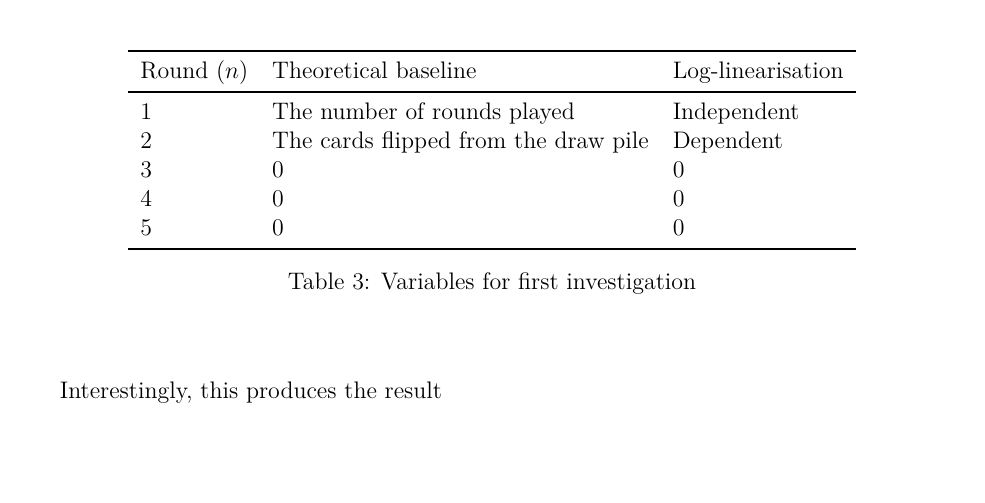
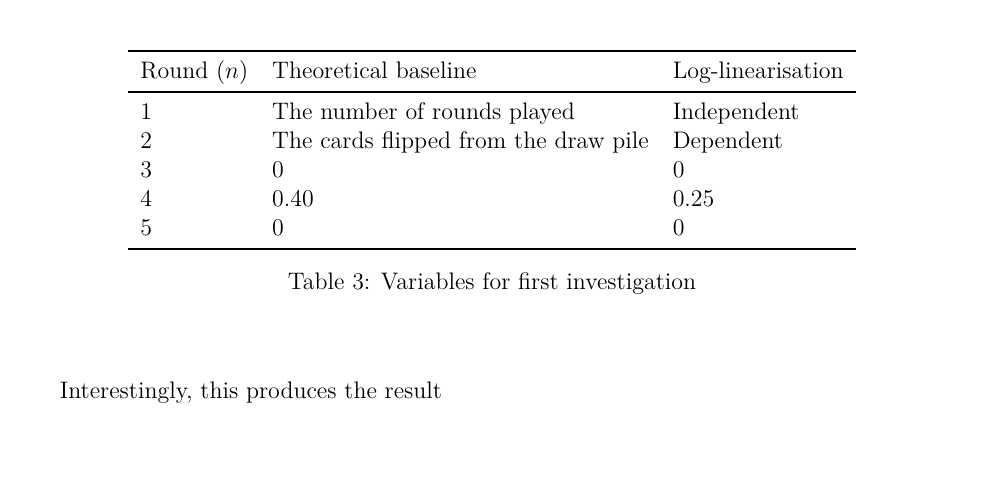
Before and after one commit to loladunton/lola_math_ia, a LaTeX document (ia_main.tex, which reads modelling.tex): part of page 20 of 21, cut so that both start at the same text. Compiled offline with XeLaTeX.

Commit message:
Auto-commit: changes detected at 2026-11-23 21:01:45

```diff
--- a/modelling.tex
+++ b/modelling.tex
@@ -383,7 +383,7 @@ Round ($n$) & Theoretical baseline & Log-linearisation\\
 1 & The number of rounds played & Independent \\
 2 & The cards flipped from the draw pile & Dependent \\
 3 & 0 & 0\\
-4 & 0 & 0\\
+4 & 0.40 & 0.25 \\
 5 & 0 & 0\\
 \bottomrule
 \end{tabular}
```
